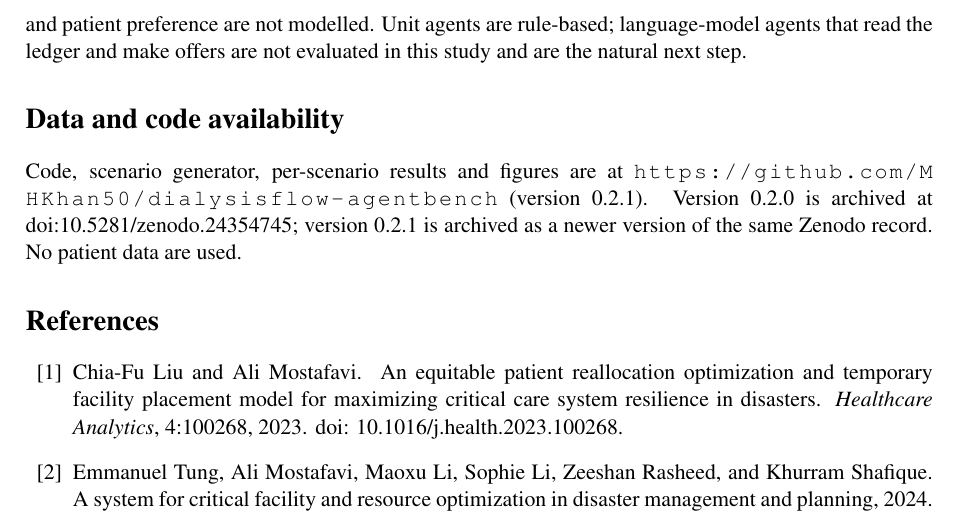
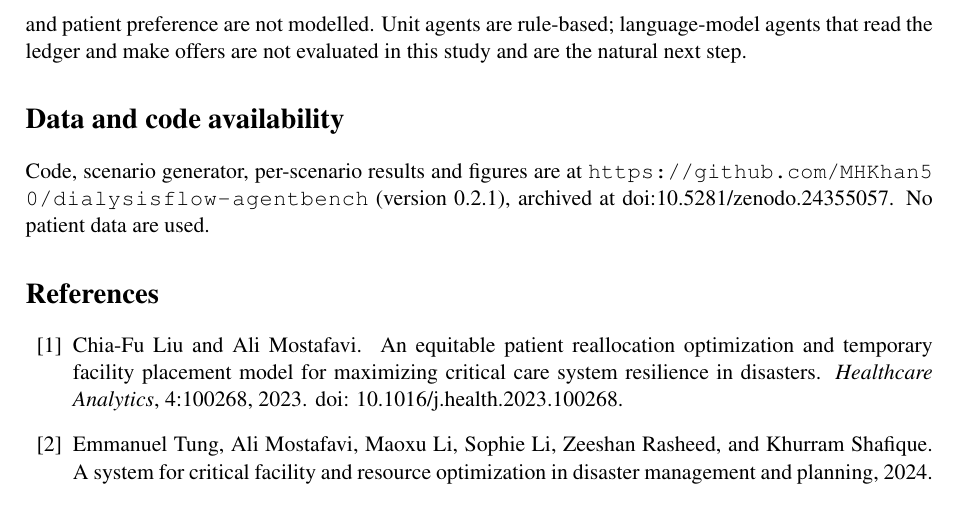
Before and after one commit to MHKhan50/dialysisflow-agentbench, a LaTeX paper (paper/main.tex): part of page 6 of 6, cut so that both start at the same text. Compiled offline with pdfLaTeX.

Commit message:
Use the all-versions Zenodo DOI in README and citation file

```diff
--- a/paper/main.tex
+++ b/paper/main.tex
@@ -281,7 +281,7 @@ this study and are the natural next step.
 
 \section*{Data and code availability}
 Code, scenario generator, per-scenario results and figures are at
-\url{https://github.com/MHKhan50/dialysisflow-agentbench} (version 0.2.1). Version 0.2.0 is archived at \href{https://doi.org/10.5281/zenodo.24354745}{doi:10.5281/zenodo.24354745}; version 0.2.1 is archived as a newer version of the same Zenodo record. No patient data are used.
+\url{https://github.com/MHKhan50/dialysisflow-agentbench} (version 0.2.1), archived at \href{https://doi.org/10.5281/zenodo.24355057}{doi:10.5281/zenodo.24355057}. No patient data are used.
 
 \bibliographystyle{unsrtnat}
 \bibliography{references}
```
Also changed, not shown: README.md, paper/main.pdf, 1 other file.
